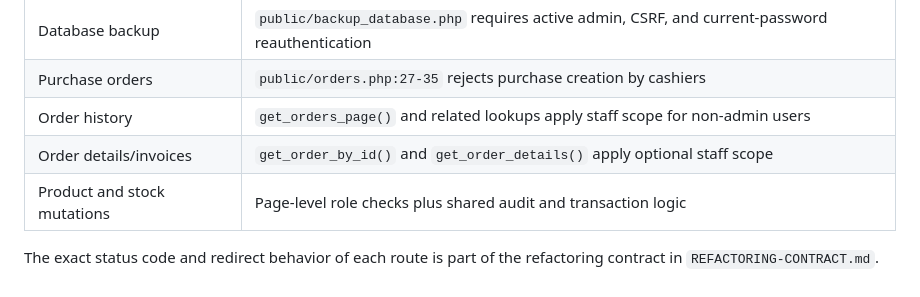
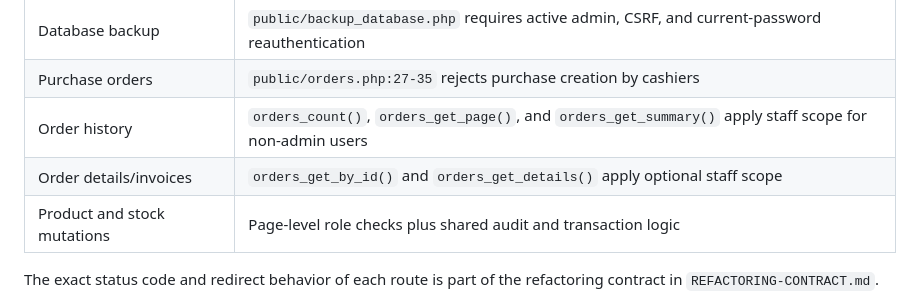
Before and after one commit to mohammad-emad-dev/myshop-PHP-System, a Markdown page: docs/architecture/BASELINE.md, the part around the change. Rendered like a GitHub page.

Commit message:
docs(architecture): correct order read boundaries

```diff
--- a/docs/architecture/BASELINE.md
+++ b/docs/architecture/BASELINE.md
@@ -96,8 +96,8 @@ convenience and is not the security boundary.
 | Staff management | `public/settings.php` protects staff mutations with `require_admin()` |
 | Database backup | `public/backup_database.php` requires active admin, CSRF, and current-password reauthentication |
 | Purchase orders | `public/orders.php:27-35` rejects purchase creation by cashiers |
-| Order history | `get_orders_page()` and related lookups apply staff scope for non-admin users |
-| Order details/invoices | `get_order_by_id()` and `get_order_details()` apply optional staff scope |
+| Order history | `orders_count()`, `orders_get_page()`, and `orders_get_summary()` apply staff scope for non-admin users |
+| Order details/invoices | `orders_get_by_id()` and `orders_get_details()` apply optional staff scope |
 | Product and stock mutations | Page-level role checks plus shared audit and transaction logic |
 
 The exact status code and redirect behavior of each route is part of the
```
